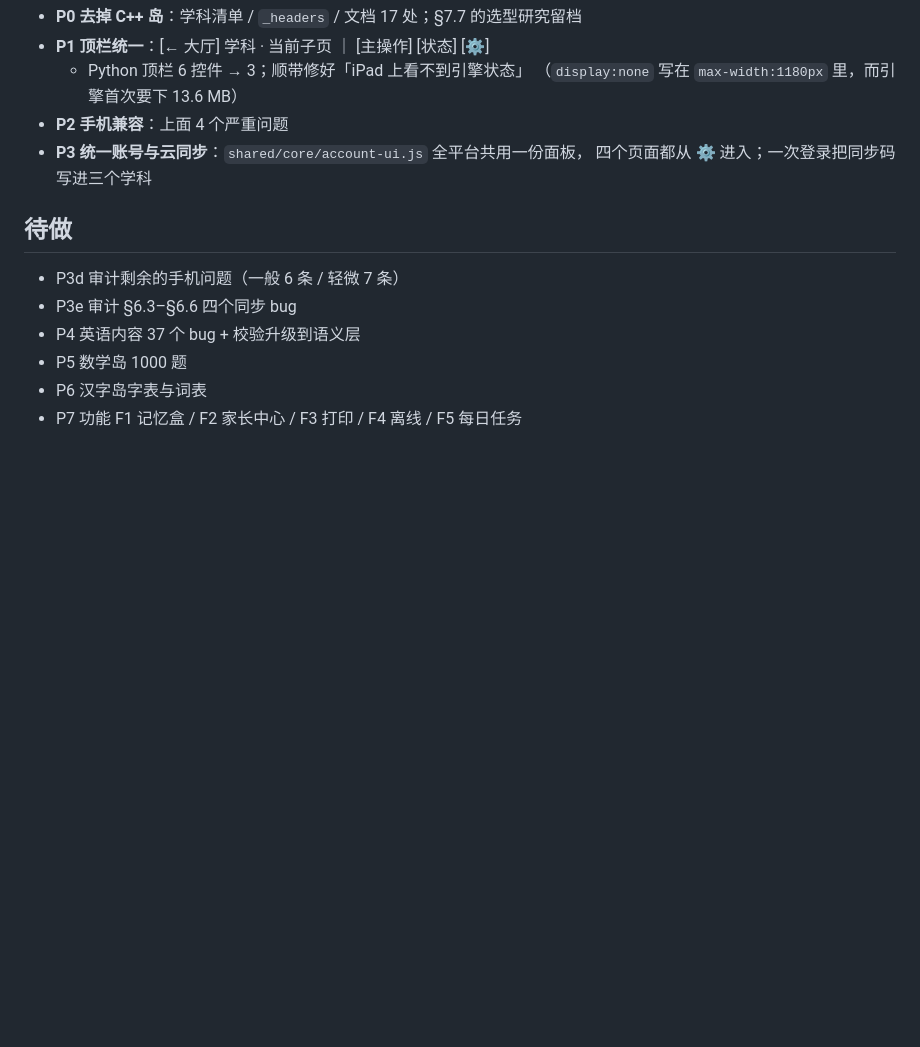
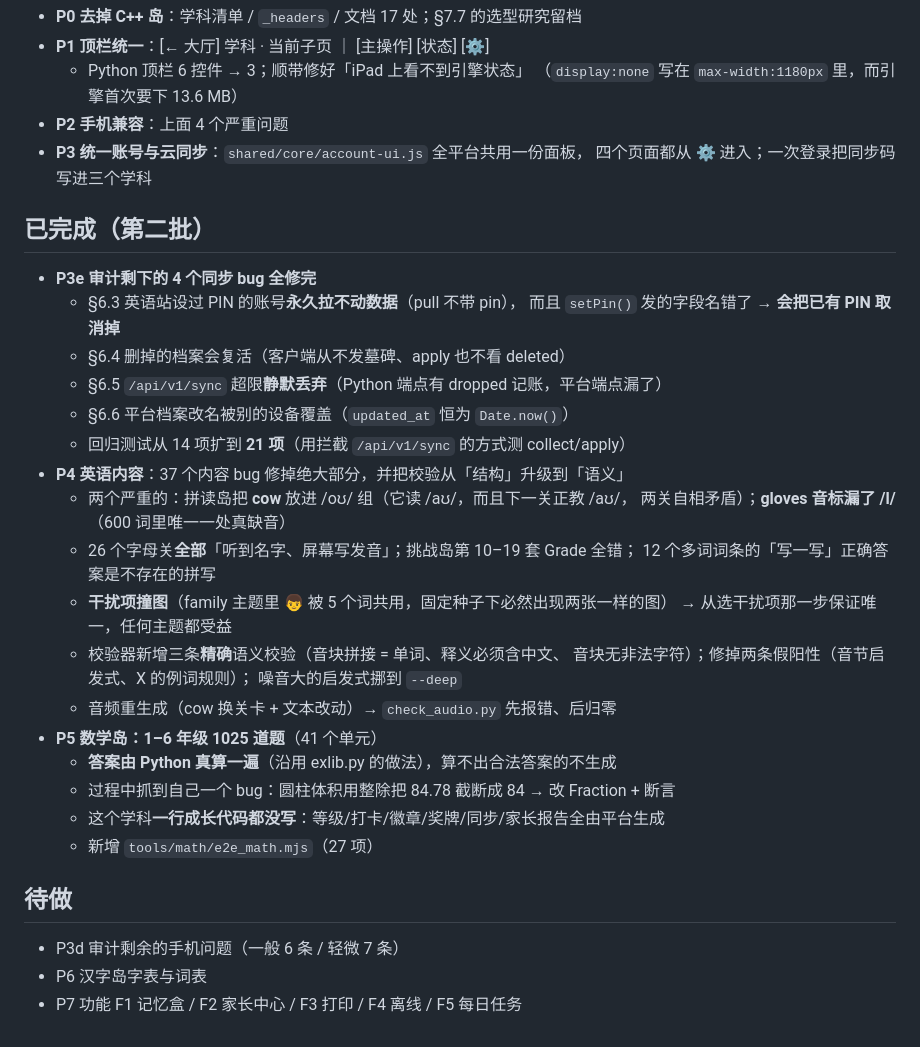
Before and after one commit to lihaiyang/mian, a Markdown page: docs/下一阶段方案.md, the part around the change. Rendered like a GitHub page; blank space fills up the shorter version.

Commit message:
docs: 方案文档补上 P3e/P4/P5 的进展与两个自己抓到的 bug

```diff
--- a/docs/下一阶段方案.md
+++ b/docs/下一阶段方案.md
@@ -452,11 +452,34 @@ def family_addition(a, b):
 - **P3 统一账号与云同步**：`shared/core/account-ui.js` 全平台共用一份面板，
   四个页面都从 ⚙️ 进入；一次登录把同步码写进三个学科
 
+## 已完成（第二批）
+
+- **P3e 审计剩下的 4 个同步 bug 全修完**
+  - §6.3 英语站设过 PIN 的账号**永久拉不动数据**（pull 不带 pin），
+    而且 `setPin()` 发的字段名错了 → **会把已有 PIN 取消掉**
+  - §6.4 删掉的档案会复活（客户端从不发墓碑、apply 也不看 deleted）
+  - §6.5 `/api/v1/sync` 超限**静默丢弃**（Python 端点有 dropped 记账，平台端点漏了）
+  - §6.6 平台档案改名被别的设备覆盖（`updated_at` 恒为 `Date.now()`）
+  - 回归测试从 14 项扩到 **21 项**（用拦截 `/api/v1/sync` 的方式测 collect/apply）
+- **P4 英语内容**：37 个内容 bug 修掉绝大部分，并把校验从「结构」升级到「语义」
+  - 两个严重的：拼读岛把 **cow** 放进 /oʊ/ 组（它读 /aʊ/，而且下一关正教 /aʊ/，
+    两关自相矛盾）；**gloves 音标漏了 /l/**（600 词里唯一一处真缺音）
+  - 26 个字母关**全部**「听到名字、屏幕写发音」；挑战岛第 10–19 套 Grade 全错；
+    12 个多词词条的「写一写」正确答案是不存在的拼写
+  - **干扰项撞图**（family 主题里 👦 被 5 个词共用，固定种子下必然出现两张一样的图）
+    → 从选干扰项那一步保证唯一，任何主题都受益
+  - 校验器新增三条**精确**语义校验（音块拼接 = 单词、释义必须含中文、
+    音块无非法字符）；修掉两条假阳性（音节启发式、X 的例词规则）；
+    噪音大的启发式挪到 `--deep`
+  - 音频重生成（cow 换关卡 + 文本改动）→ `check_audio.py` 先报错、后归零
+- **P5 数学岛：1–6 年级 1025 道题**（41 个单元）
+  - **答案由 Python 真算一遍**（沿用 exlib.py 的做法），算不出合法答案的不生成
+  - 过程中抓到自己一个 bug：圆柱体积用整除把 84.78 截断成 84 → 改 Fraction + 断言
+  - 这个学科**一行成长代码都没写**：等级/打卡/徽章/奖牌/同步/家长报告全由平台生成
+  - 新增 `tools/math/e2e_math.mjs`（27 项）
+
 ## 待做
 
 - P3d 审计剩余的手机问题（一般 6 条 / 轻微 7 条）
-- P3e 审计 §6.3–§6.6 四个同步 bug
-- P4 英语内容 37 个 bug + 校验升级到语义层
-- P5 数学岛 1000 题
 - P6 汉字岛字表与词表
 - P7 功能 F1 记忆盒 / F2 家长中心 / F3 打印 / F4 离线 / F5 每日任务
```
